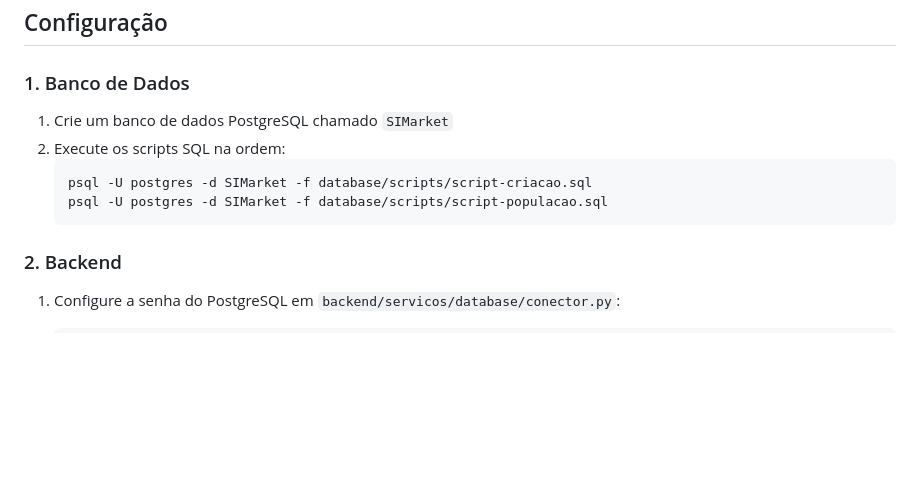
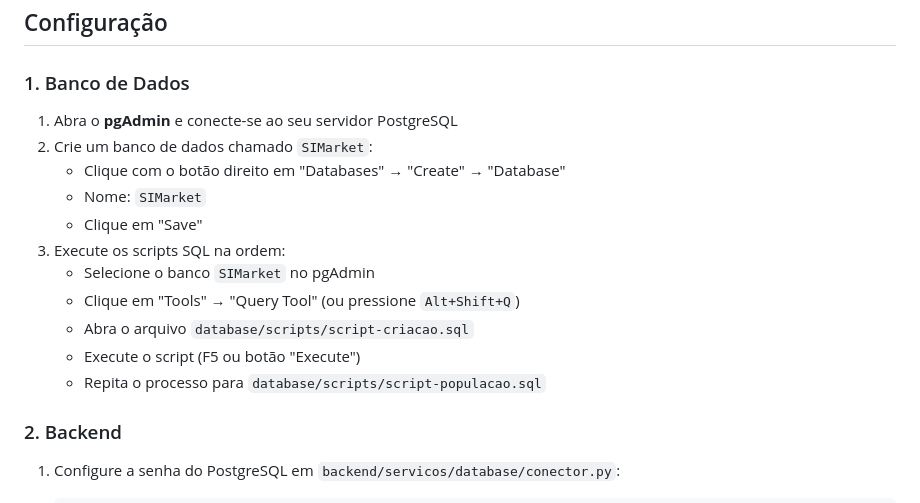
Before and after one commit to Sepakku/trabalho-final-bd1, a Markdown page: README.md, the part around the change. Drawn GitHub-style; blank space fills up the shorter version.

Commit message:
readme atualizado

````diff
--- a/README.md
+++ b/README.md
@@ -20,12 +20,17 @@ Sistema de e-commerce simples com duas interfaces principais: uma para comprador
 
 ### 1. Banco de Dados
 
-1. Crie um banco de dados PostgreSQL chamado `SIMarket`
-2. Execute os scripts SQL na ordem:
-   ```bash
-   psql -U postgres -d SIMarket -f database/scripts/script-criacao.sql
-   psql -U postgres -d SIMarket -f database/scripts/script-populacao.sql
-   ```
+1. Abra o **pgAdmin** e conecte-se ao seu servidor PostgreSQL
+2. Crie um banco de dados chamado `SIMarket`:
+   - Clique com o botão direito em "Databases" → "Create" → "Database"
+   - Nome: `SIMarket`
+   - Clique em "Save"
+3. Execute os scripts SQL na ordem:
+   - Selecione o banco `SIMarket` no pgAdmin
+   - Clique em "Tools" → "Query Tool" (ou pressione `Alt+Shift+Q`)
+   - Abra o arquivo `database/scripts/script-criacao.sql`
+   - Execute o script (F5 ou botão "Execute")
+   - Repita o processo para `database/scripts/script-populacao.sql`
 
 ### 2. Backend
 
````
